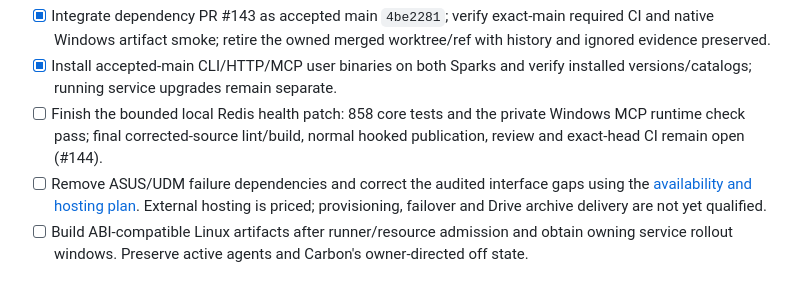
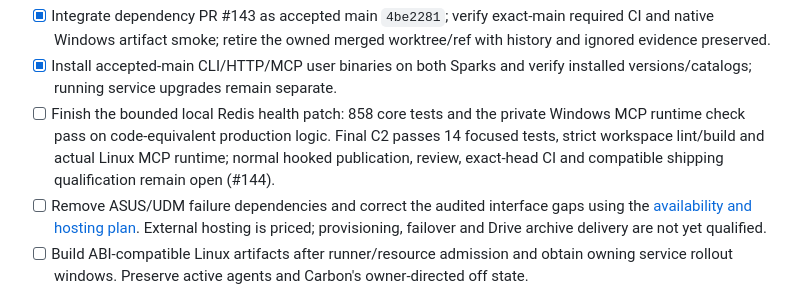
Before and after one commit to David-Martel/agent-hub, a Markdown page: TODO.md, the part around the change. Drawn GitHub-style.

```diff
--- a/TODO.md
+++ b/TODO.md
@@ -12,8 +12,10 @@ Current availability work (2026-10-16 UTC):
 - [x] Install accepted-main CLI/HTTP/MCP user binaries on both Sparks and verify
   installed versions/catalogs; running service upgrades remain separate.
 - [ ] Finish the bounded local Redis health patch: 858 core tests and the
-  private Windows MCP runtime check pass; final corrected-source lint/build,
-  normal hooked publication, review and exact-head CI remain open (#144).
+  private Windows MCP runtime check pass on code-equivalent production logic.
+  Final C2 passes 14 focused tests, strict workspace lint/build and actual Linux
+  MCP runtime; normal hooked publication, review, exact-head CI and compatible
+  shipping qualification remain open (#144).
 - [ ] Remove ASUS/UDM failure dependencies and correct the audited interface
   gaps using the [availability and hosting plan](docs/reliability-and-hosting-plan.md).
   External hosting is priced; provisioning, failover and Drive archive delivery
```
Also changed, not shown: docs/reliability-and-hosting-plan.md (+17 -1 lines).
